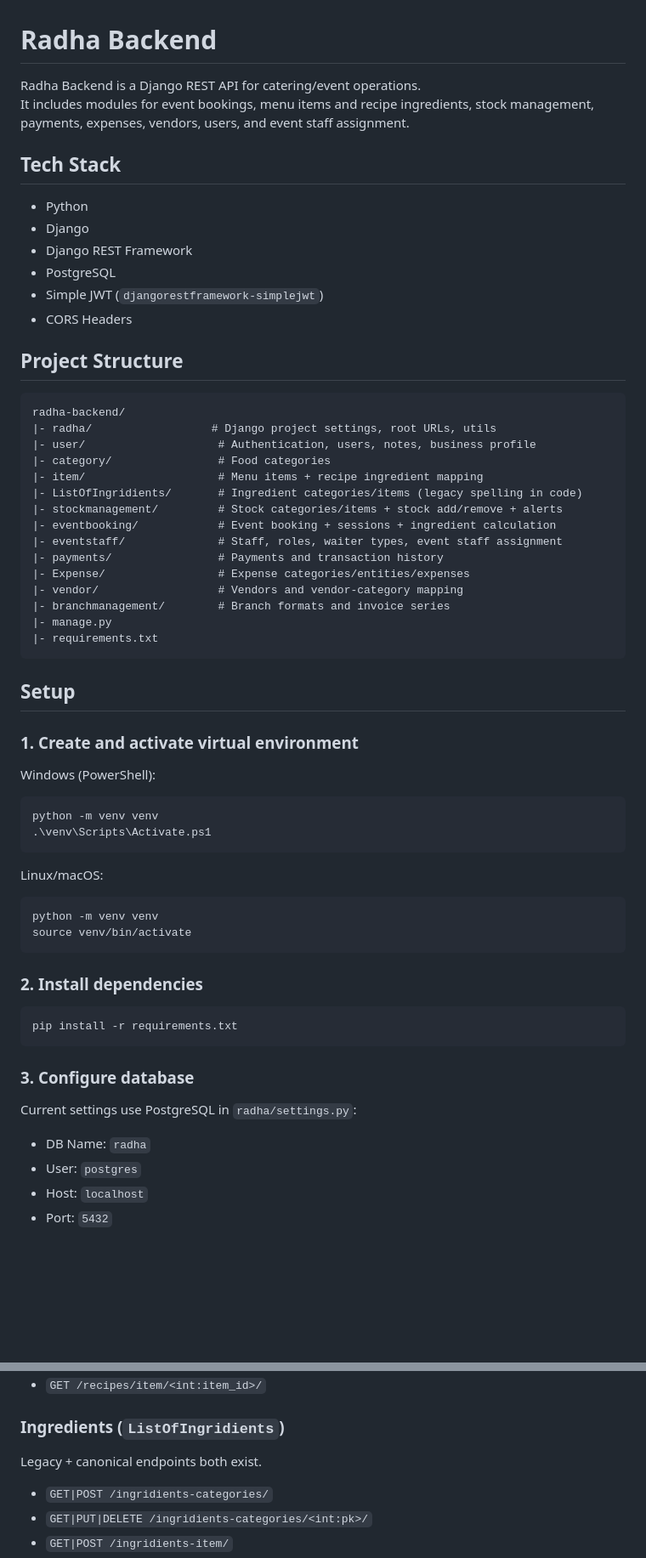
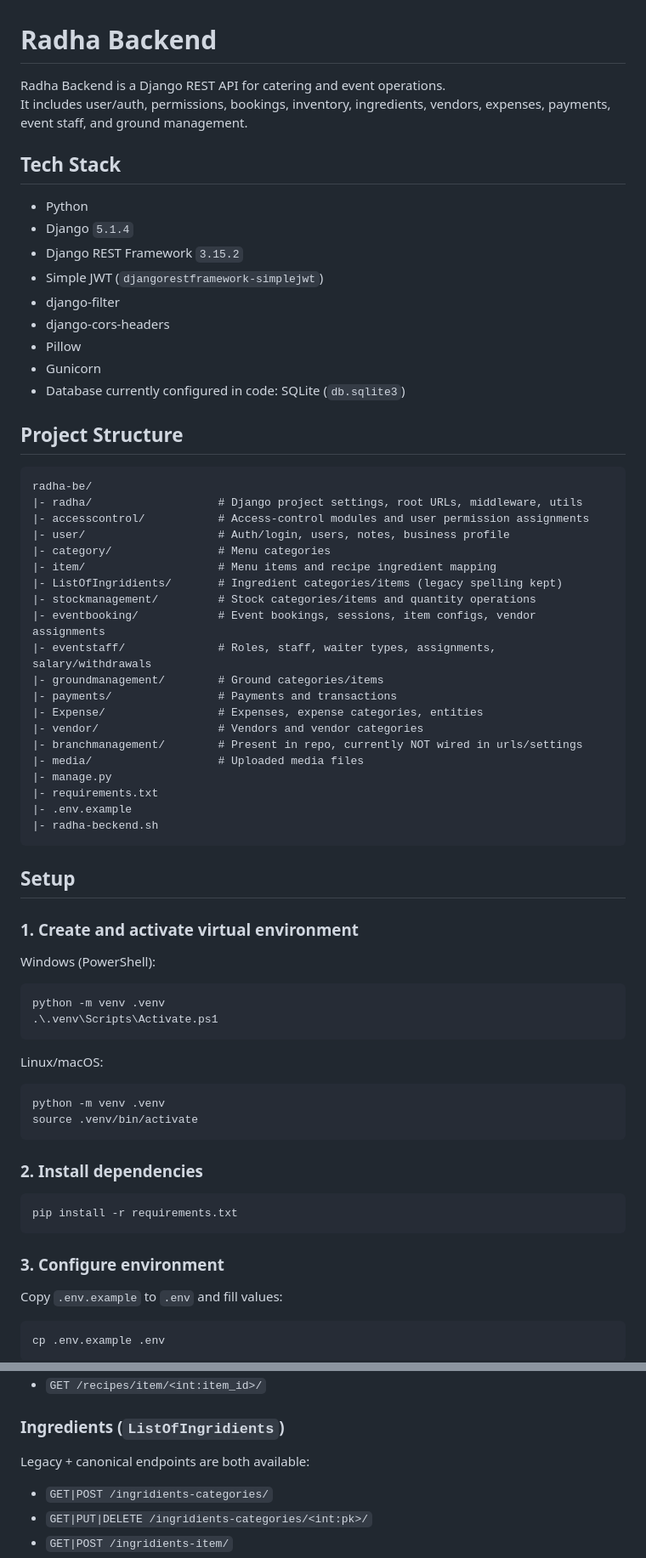
Before and after one commit to dhruvik-developer/catering-be, a Markdown page: README.md, 2 parts joined by grey strips. Shown at 85% size. Rendered like a GitHub page; blank space fills up the shorter version.

````diff
--- a/README.md
+++ b/README.md
@@ -1,35 +1,43 @@
 # Radha Backend
 
-Radha Backend is a Django REST API for catering/event operations.
-It includes modules for event bookings, menu items and recipe ingredients, stock management, payments, expenses, vendors, users, and event staff assignment.
+Radha Backend is a Django REST API for catering and event operations.
+It includes user/auth, permissions, bookings, inventory, ingredients, vendors, expenses, payments, event staff, and ground management.
 
 ## Tech Stack
 
 - Python
-- Django
-- Django REST Framework
-- PostgreSQL
+- Django `5.1.4`
+- Django REST Framework `3.15.2`
 - Simple JWT (`djangorestframework-simplejwt`)
-- CORS Headers
+- django-filter
+- django-cors-headers
+- Pillow
+- Gunicorn
+- Database currently configured in code: SQLite (`db.sqlite3`)
 
 ## Project Structure
 
 ```text
-radha-backend/
-|- radha/                  # Django project settings, root URLs, utils
-|- user/                    # Authentication, users, notes, business profile
-|- category/                # Food categories
-|- item/                    # Menu items + recipe ingredient mapping
-|- ListOfIngridients/       # Ingredient categories/items (legacy spelling in code)
-|- stockmanagement/         # Stock categories/items + stock add/remove + alerts
-|- eventbooking/            # Event booking + sessions + ingredient calculation
-|- eventstaff/              # Staff, roles, waiter types, event staff assignment
-|- payments/                # Payments and transaction history
-|- Expense/                 # Expense categories/entities/expenses
-|- vendor/                  # Vendors and vendor-category mapping
-|- branchmanagement/        # Branch formats and invoice series
+radha-be/
+|- radha/                   # Django project settings, root URLs, middleware, utils
+|- accesscontrol/           # Access-control modules and user permission assignments
+|- user/                    # Auth/login, users, notes, business profile
+|- category/                # Menu categories
+|- item/                    # Menu items and recipe ingredient mapping
+|- ListOfIngridients/       # Ingredient categories/items (legacy spelling kept)
+|- stockmanagement/         # Stock categories/items and quantity operations
+|- eventbooking/            # Event bookings, sessions, item configs, vendor assignments
+|- eventstaff/              # Roles, staff, waiter types, assignments, salary/withdrawals
+|- groundmanagement/        # Ground categories/items
+|- payments/                # Payments and transactions
+|- Expense/                 # Expenses, expense categories, entities
+|- vendor/                  # Vendors and vendor categories
+|- branchmanagement/        # Present in repo, currently NOT wired in urls/settings
+|- media/                   # Uploaded media files
 |- manage.py
 |- requirements.txt
+|- .env.example
+|- radha-beckend.sh
 ```
 
 ## Setup
@@ -39,15 +47,15 @@ radha-backend/
 Windows (PowerShell):
 
 ```powershell
-python -m venv venv
-.\venv\Scripts\Activate.ps1
+python -m venv .venv
+.\.venv\Scripts\Activate.ps1
 ```
 
 Linux/macOS:
 
 ```bash
-python -m venv venv
-source venv/bin/activate
+python -m venv .venv
+source .venv/bin/activate
 ```
 
 ### 2. Install dependencies
@@ -56,12 +64,11 @@ source venv/bin/activate
 pip install -r requirements.txt
 ```
 
-### 3. Configure database
+### 3. Configure environment
 
-Current settings use PostgreSQL in `radha/settings.py`:
+Copy `.env.example` to `.env` and fill values:
 
-- DB Name: `radha`
-- User: `postgres`
-- Host: `localhost`
-- Port: `5432`
+```bash
+cp .env.example .env
+```
 
@@ -137,7 +151,7 @@ All endpoints below are under `/api/`.
 
 ### Ingredients (`ListOfIngridients`)
 
-Legacy + canonical endpoints both exist.
+Legacy + canonical endpoints are both available:
 
 - `GET|POST /ingridients-categories/`
 - `GET|PUT|DELETE /ingridients-categories/<int:pk>/`
````
Also changed, not shown: other parts of README.md (+77 -90 lines).
